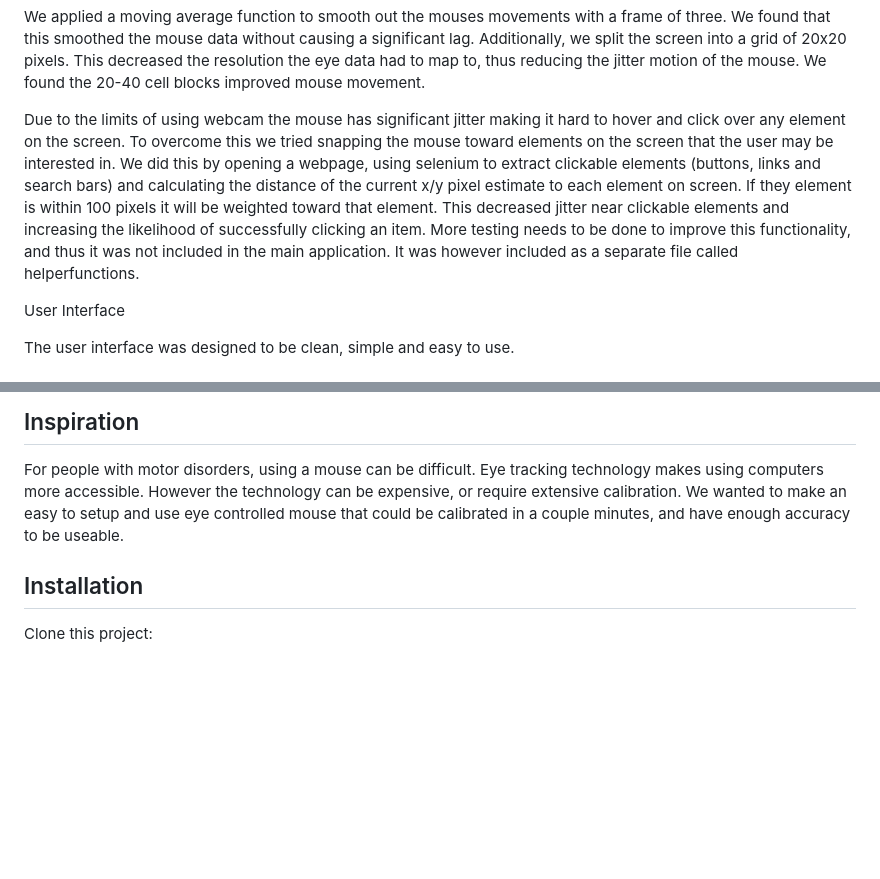
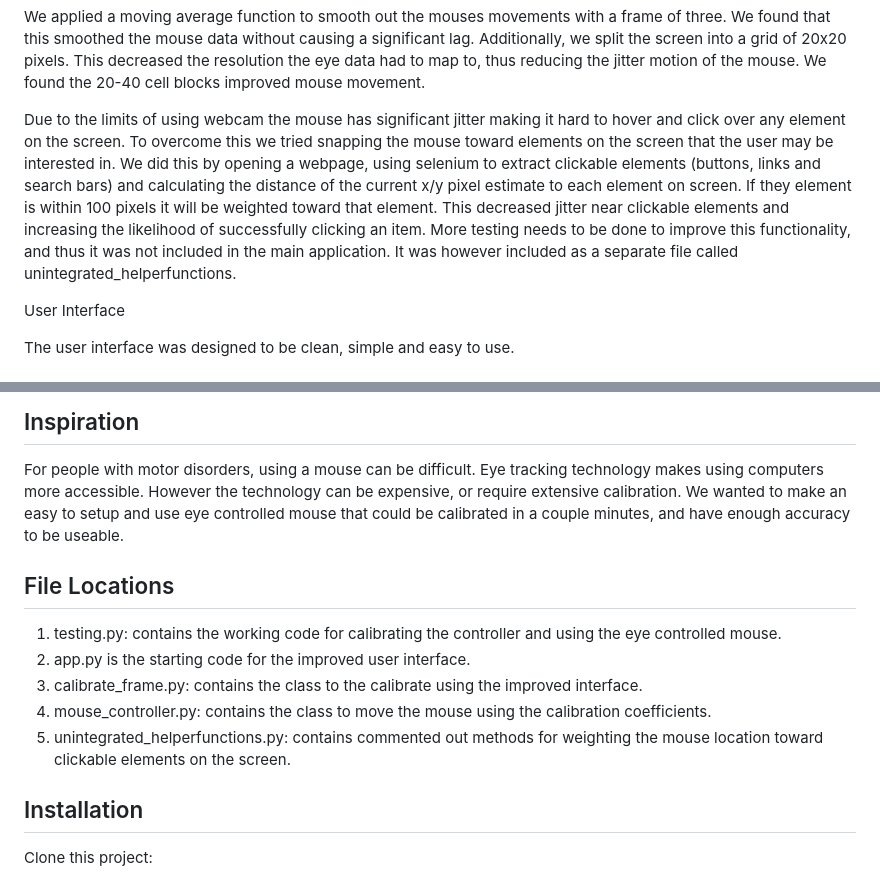
Before and after one commit to afan104/mlh-project, a Markdown page: README.md, 2 parts joined by grey strips. Rendered like a GitHub page; blank space fills up the shorter version.

```diff
--- a/README.md
+++ b/README.md
@@ -41,7 +41,7 @@ Improving accuracy
 
 We applied a moving average function to smooth out the mouses movements with a frame of three. We found that this smoothed the mouse data without causing a significant lag. Additionally, we split the screen into a grid of 20x20 pixels. This decreased the resolution the eye data had to map to, thus reducing the jitter motion of the mouse. We found the 20-40 cell blocks improved mouse movement.
 
-Due to the limits of using webcam the mouse has significant jitter making it hard to hover and click over any element on the screen. To overcome this we tried snapping the mouse toward elements on the screen that the user may be interested in. We did this by opening a webpage, using selenium to extract clickable elements (buttons, links and search bars) and calculating the distance of the current x/y pixel estimate to each element on screen. If they element is within 100 pixels it will be weighted toward that element. This decreased jitter near clickable elements and increasing the likelihood of successfully clicking an item. More testing needs to be done to improve this functionality, and thus it was not included in the main application. It was however included as a separate file called helperfunctions.
+Due to the limits of using webcam the mouse has significant jitter making it hard to hover and click over any element on the screen. To overcome this we tried snapping the mouse toward elements on the screen that the user may be interested in. We did this by opening a webpage, using selenium to extract clickable elements (buttons, links and search bars) and calculating the distance of the current x/y pixel estimate to each element on screen. If they element is within 100 pixels it will be weighted toward that element. This decreased jitter near clickable elements and increasing the likelihood of successfully clicking an item. More testing needs to be done to improve this functionality, and thus it was not included in the main application. It was however included as a separate file called unintegrated_helperfunctions.
 
 User Interface
 
@@ -60,6 +60,13 @@ This project is a basis for a free, simple gaze controlled mouse. Future directi
 ## Inspiration
 For people with motor disorders, using a mouse can be difficult. Eye tracking technology makes using computers more accessible. However the technology can be expensive, or require extensive calibration. We wanted to make an easy to setup and use eye controlled mouse that could be calibrated in a couple minutes, and have enough accuracy to be useable.
 
+## File Locations
+1. testing.py: contains the working code for calibrating the controller and using the eye controlled mouse.
+2. app.py is the starting code for the improved user interface.
+3. calibrate_frame.py: contains the class to the calibrate using the improved interface.
+4. mouse_controller.py: contains the class to move the mouse using the calibration coefficients.
+5. unintegrated_helperfunctions.py: contains commented out methods for weighting the mouse location toward clickable elements on the screen.
+
 ## Installation
 
 Clone this project:
```
